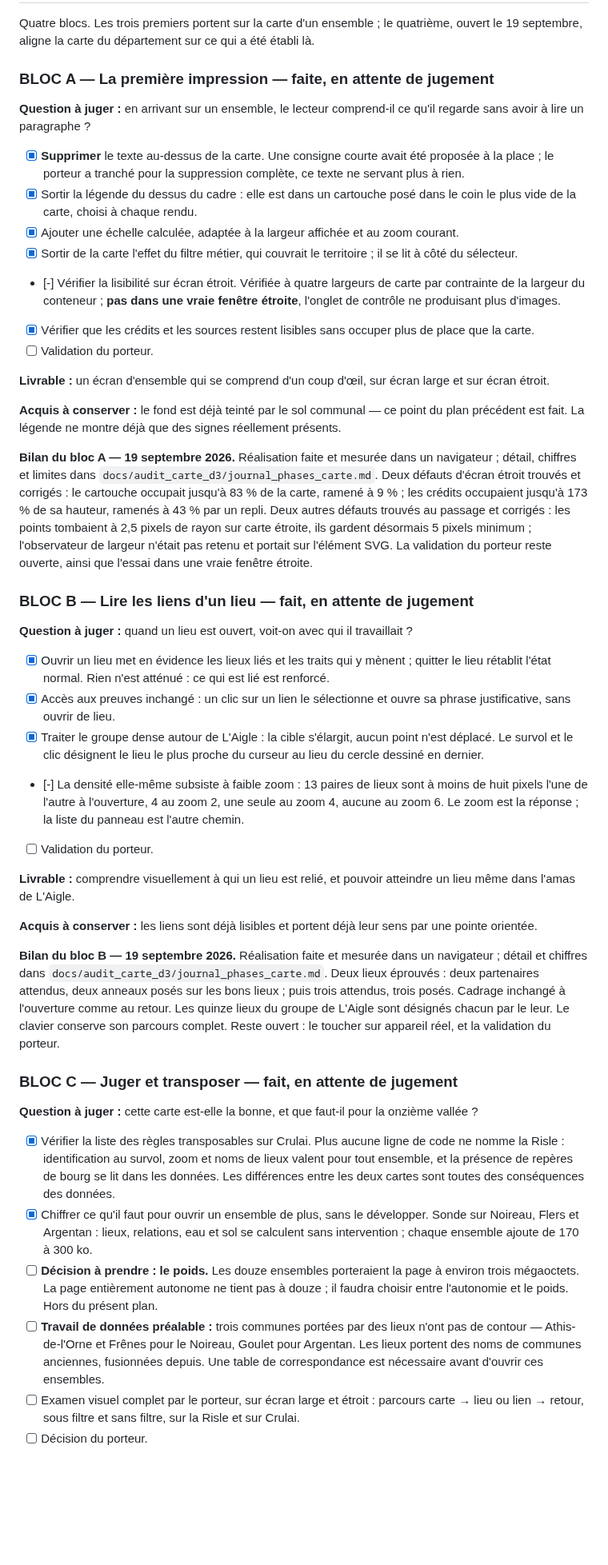
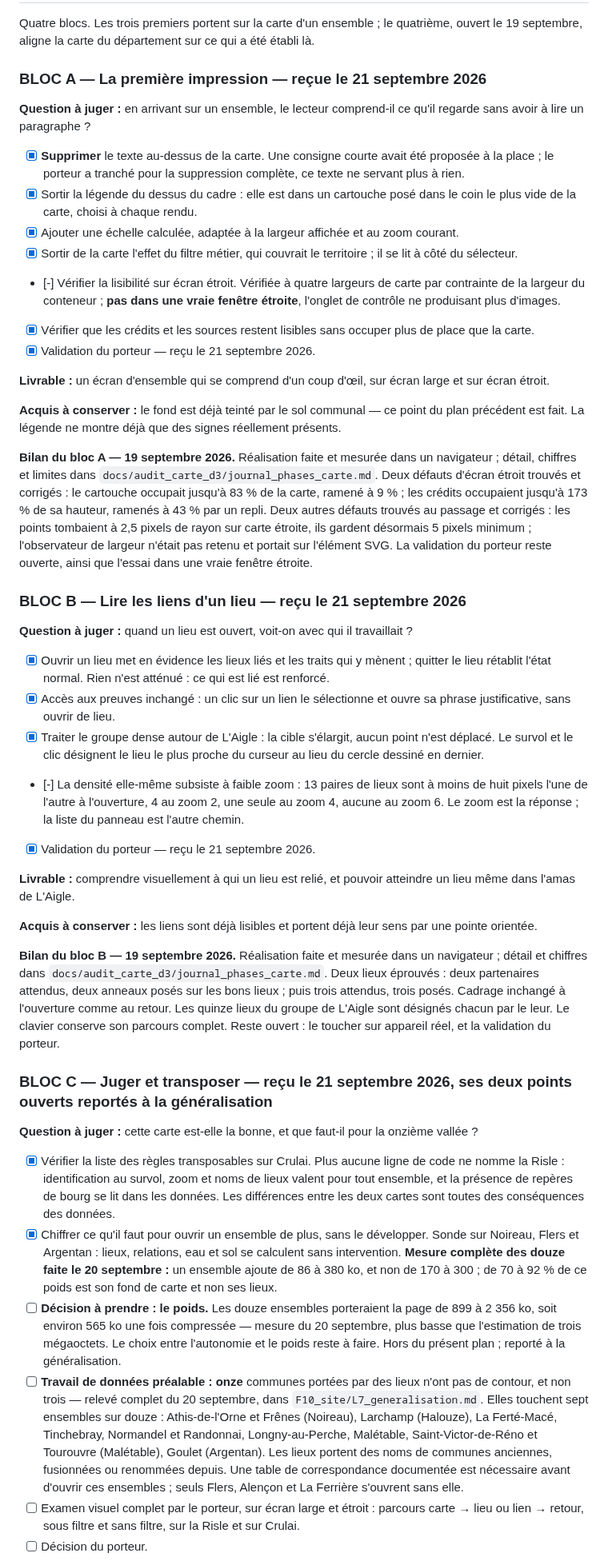
Before and after one commit to hericlibong/patrimoine-industriel-orne, a Markdown page: docs/phase10_suivi_carte_ensembles.md, the part around one of its changes. Shown at 80% size. Rendered like a GitHub page; blank space fills up the shorter version.

```diff
--- a/docs/phase10_suivi_carte_ensembles.md
+++ b/docs/phase10_suivi_carte_ensembles.md
@@ -35,7 +45,7 @@ Quatre blocs. Les trois premiers portent sur la carte d'un ensemble ; le
 quatrième, ouvert le 19 septembre, aligne la carte du département sur ce qui a
 été établi là.
 
-### BLOC A — La première impression — faite, en attente de jugement
+### BLOC A — La première impression — **reçue le 21 septembre 2026**
 
 **Question à juger :** en arrivant sur un ensemble, le lecteur comprend-il ce
 qu'il regarde sans avoir à lire un paragraphe ?
@@ -54,7 +64,7 @@ qu'il regarde sans avoir à lire un paragraphe ?
   étroite**, l'onglet de contrôle ne produisant plus d'images.
 - [x] Vérifier que les crédits et les sources restent lisibles sans occuper plus
   de place que la carte.
-- [ ] Validation du porteur.
+- [x] Validation du porteur — reçu le 21 septembre 2026.
 
 **Livrable :** un écran d'ensemble qui se comprend d'un coup d'œil, sur écran
 large et sur écran étroit.
@@ -74,7 +84,7 @@ minimum ; l'observateur de largeur n'était pas retenu et portait sur l'élémen
 SVG. La validation du porteur reste ouverte, ainsi que l'essai dans une vraie
 fenêtre étroite.
 
-### BLOC B — Lire les liens d'un lieu — fait, en attente de jugement
+### BLOC B — Lire les liens d'un lieu — **reçu le 21 septembre 2026**
 
 **Question à juger :** quand un lieu est ouvert, voit-on avec qui il
 travaillait ?
@@ -91,7 +101,7 @@ travaillait ?
   moins de huit pixels l'une de l'autre à l'ouverture, 4 au zoom 2, une seule au
   zoom 4, aucune au zoom 6. Le zoom est la réponse ; la liste du panneau est
   l'autre chemin.
-- [ ] Validation du porteur.
+- [x] Validation du porteur — reçu le 21 septembre 2026.
 
 **Livrable :** comprendre visuellement à qui un lieu est relié, et pouvoir
 atteindre un lieu même dans l'amas de L'Aigle.
@@ -108,7 +118,7 @@ quinze lieux du groupe de L'Aigle sont désignés chacun par le leur. Le clavier
 conserve son parcours complet. Reste ouvert : le toucher sur appareil réel, et
 la validation du porteur.
 
-### BLOC C — Juger et transposer — fait, en attente de jugement
+### BLOC C — Juger et transposer — **reçu le 21 septembre 2026**, ses deux points ouverts reportés à la généralisation
 
 **Question à juger :** cette carte est-elle la bonne, et que faut-il pour la
 onzième vallée ?
@@ -120,14 +130,23 @@ onzième vallée ?
   des données.
 - [x] Chiffrer ce qu'il faut pour ouvrir un ensemble de plus, sans le
   développer. Sonde sur Noireau, Flers et Argentan : lieux, relations, eau et
-  sol se calculent sans intervention ; chaque ensemble ajoute de 170 à 300 ko.
+  sol se calculent sans intervention. **Mesure complète des douze faite le
+  20 septembre :** un ensemble ajoute de 86 à 380 ko, et non de 170 à 300 ; de
+  70 à 92 % de ce poids est son fond de carte et non ses lieux.
 - [ ] **Décision à prendre : le poids.** Les douze ensembles porteraient la page
-  à environ trois mégaoctets. La page entièrement autonome ne tient pas à douze ;
-  il faudra choisir entre l'autonomie et le poids. Hors du présent plan.
-- [ ] **Travail de données préalable :** trois communes portées par des lieux
-  n'ont pas de contour — Athis-de-l'Orne et Frênes pour le Noireau, Goulet pour
-  Argentan. Les lieux portent des noms de communes anciennes, fusionnées depuis.
-  Une table de correspondance est nécessaire avant d'ouvrir ces ensembles.
+  de 899 à 2 356 ko, soit environ 565 ko une fois compressée — mesure du
+  20 septembre, plus basse que l'estimation de trois mégaoctets. Le choix entre
+  l'autonomie et le poids reste à faire. Hors du présent plan ; reporté à la
+  généralisation.
+- [ ] **Travail de données préalable :** **onze** communes portées par des
+  lieux n'ont pas de contour, et non trois — relevé complet du 20 septembre,
+  dans `F10_site/L7_generalisation.md`. Elles touchent sept ensembles sur
+  douze : Athis-de-l'Orne et Frênes (Noireau), Larchamp (Halouze),
+  La Ferté-Macé, Tinchebray, Normandel et Randonnai, Longny-au-Perche,
+  Malétable, Saint-Victor-de-Réno et Tourouvre (Malétable), Goulet (Argentan).
+  Les lieux portent des noms de communes anciennes, fusionnées ou renommées
+  depuis. Une table de correspondance documentée est nécessaire avant d'ouvrir
+  ces ensembles ; seuls Flers, Alençon et La Ferrière s'ouvrent sans elle.
 - [ ] Examen visuel complet par le porteur, sur écran large et étroit :
   parcours carte → lieu ou lien → retour, sous filtre et sans filtre, sur la
   Risle et sur Crulai.
```
Also changed, not shown: other parts of docs/phase10_suivi_carte_ensembles.md (+14 -4 lines), docs/journal_decisions.md (+50 -0 lines).
